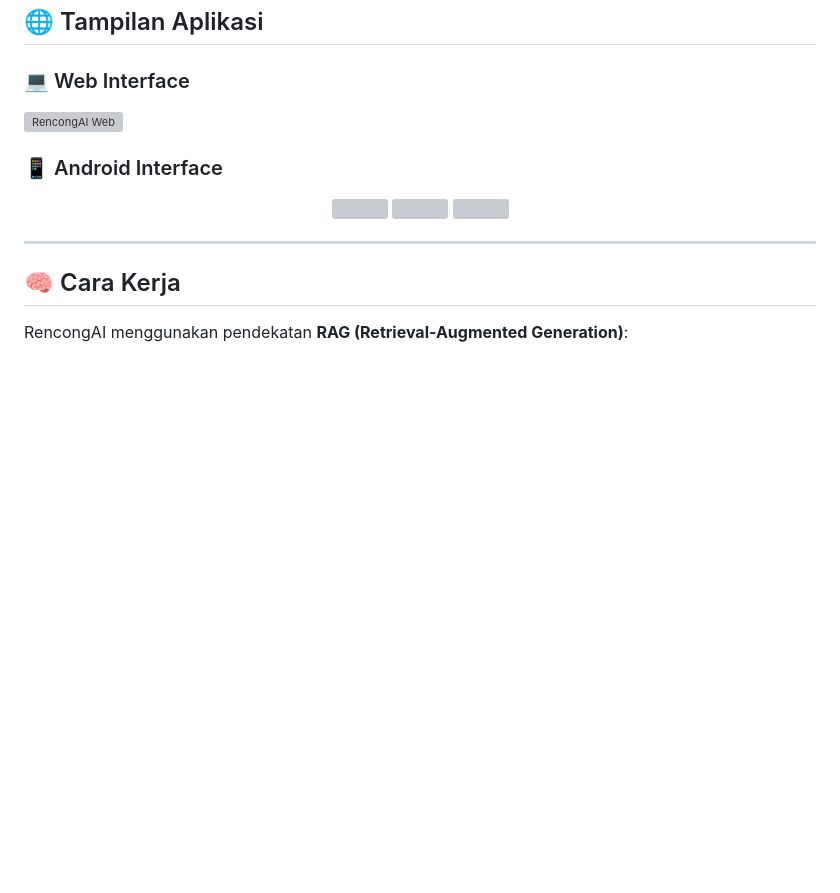
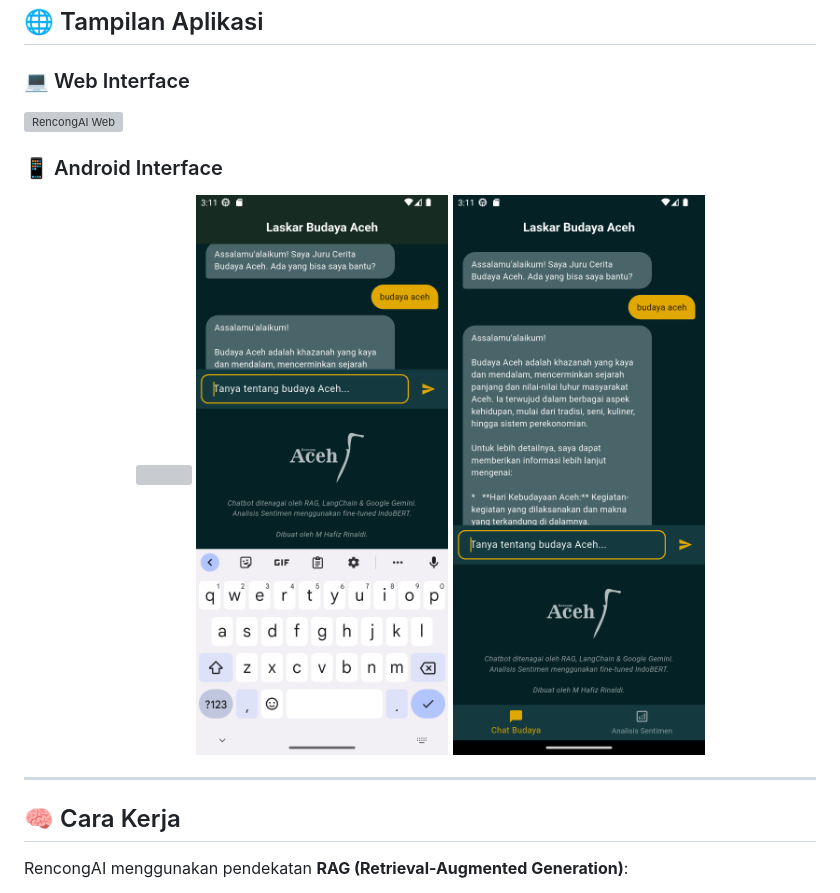
Before and after one commit to HafizRinaldi/rencongAI-hafiz, a Markdown page: README.md, the part around the change printed below. Rendered like a GitHub page; blank space fills up the shorter version; grey boxes are pictures that could not be loaded.

```diff
--- a/README.md
+++ b/README.md
@@ -29,9 +29,9 @@ Melalui proyek ini, saya berharap generasi muda Aceh dapat melihat bahwa **AI bu
 
 ### 📱 Android Interface
 <p align="center">
-  <img src="assets/screenshots/android_home.png" width="260">
-  <img src="assets/screenshots/android_chat.png" width="260">
-  <img src="assets/screenshots/android_sentiment.png" width="260">
+  <img src="screenshots/android_home.png" width="260">
+  <img src="screenshots/android_chat.png" width="260">
+  <img src="screenshots/android_sentiment.png" width="260">
 </p>
 
 ---
```
Also changed, not shown: other parts of README.md (+1 -1 lines).
